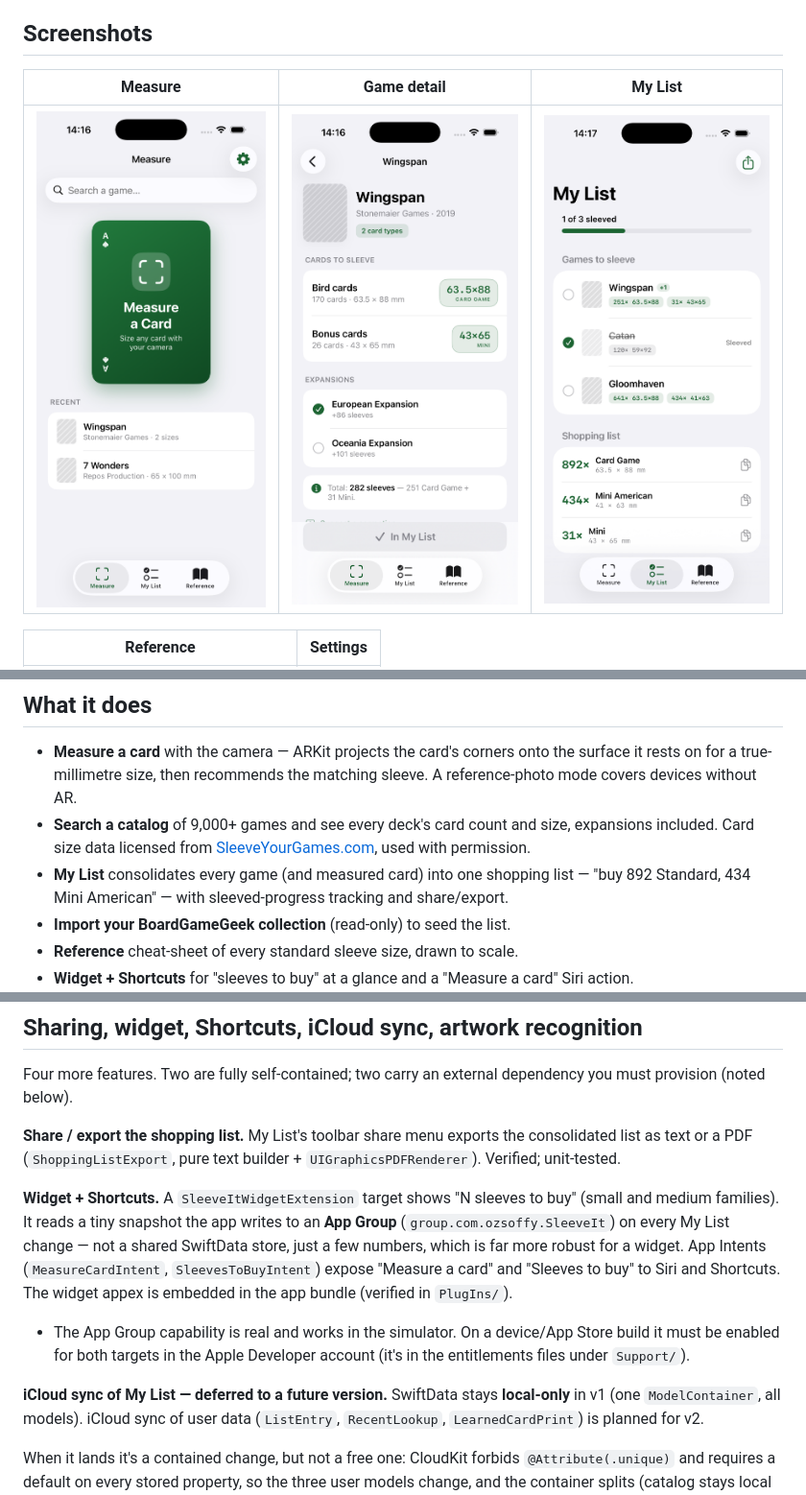
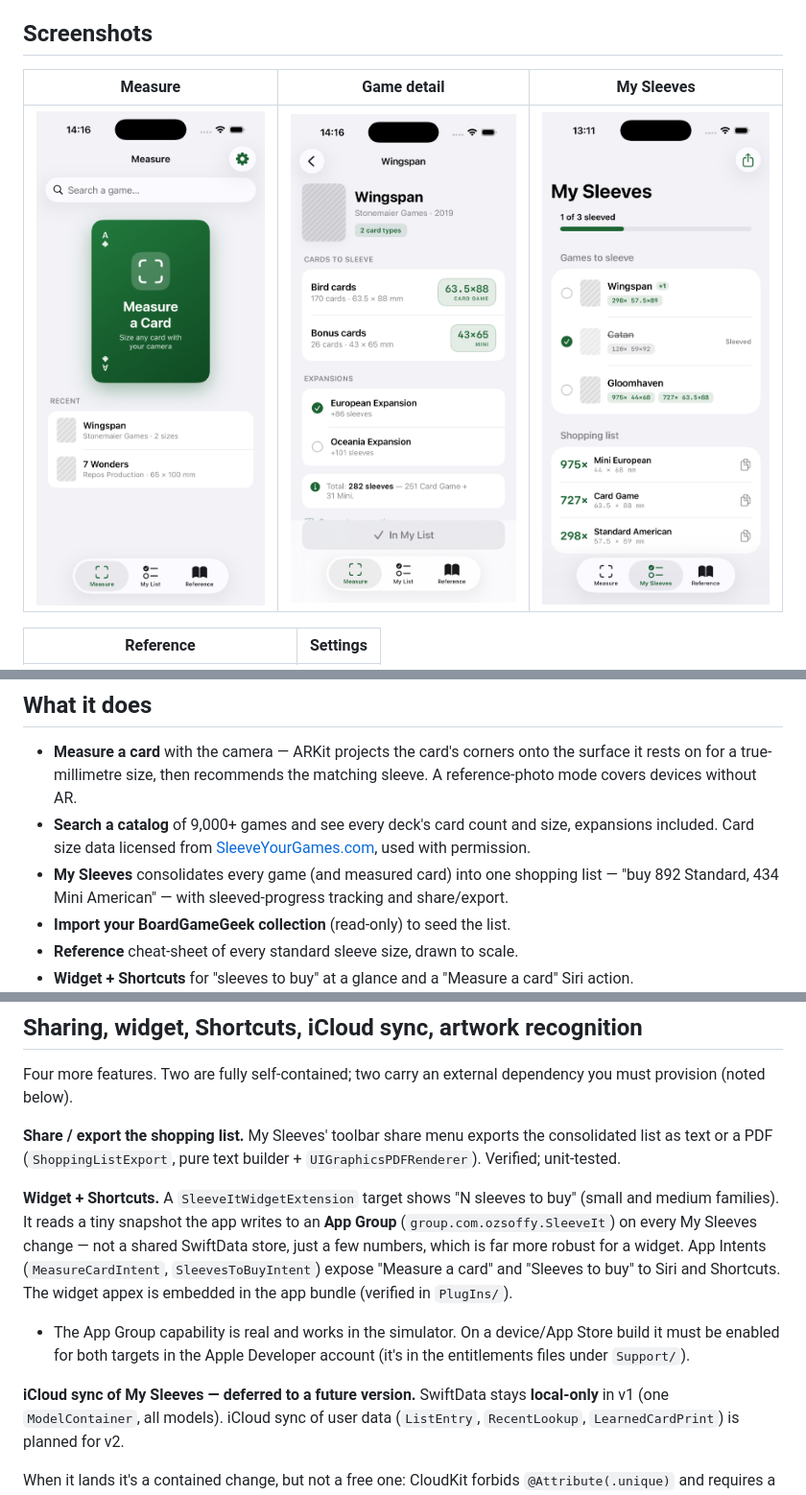
Before and after one commit to ozSoffySwift/SleeveIt, a Markdown page: README.md, 3 parts joined by grey strips. Shown at 96% size. GitHub-like rendering; pictures changed too: Marketing/MyList_1242x2688.png (deleted), Marketing/MySleeves_1242x2688.png (added).

```diff
--- a/README.md
+++ b/README.md
@@ -16,9 +16,9 @@ SwiftUI · SwiftData · ARKit · Vision · WidgetKit · App Intents · iOS 17+
 
 ## Screenshots
 
-| Measure | Game detail | My List |
+| Measure | Game detail | My Sleeves |
 |:---:|:---:|:---:|
-| ![Measure](Marketing/Measure_1242x2688.png) | ![Game detail](Marketing/GameDetail_1242x2688.png) | ![My List](Marketing/MyList_1242x2688.png) |
+| ![Measure](Marketing/Measure_1242x2688.png) | ![Game detail](Marketing/GameDetail_1242x2688.png) | ![My Sleeves](Marketing/MySleeves_1242x2688.png) |
 
 | Reference | Settings |
 |:---:|:---:|
@@ -34,7 +34,7 @@ SwiftUI · SwiftData · ARKit · Vision · WidgetKit · App Intents · iOS 17+
 - **Search a catalog** of 9,000+ games and see every deck's card count and size, expansions
   included. Card size data licensed from [SleeveYourGames.com](https://www.sleeveyourgames.com),
   used with permission.
-- **My List** consolidates every game (and measured card) into one shopping list — "buy 892
+- **My Sleeves** consolidates every game (and measured card) into one shopping list — "buy 892
   Standard, 434 Mini American" — with sleeved-progress tracking and share/export.
 - **Import your BoardGameGeek collection** (read-only) to seed the list.
 - **Reference** cheat-sheet of every standard sleeve size, drawn to scale.
@@ -178,13 +178,13 @@ Info.plist permission (it runs out of process).
 Four more features. Two are fully self-contained; two carry an external dependency you must
 provision (noted below).
 
-**Share / export the shopping list.** My List's toolbar share menu exports the consolidated list
+**Share / export the shopping list.** My Sleeves' toolbar share menu exports the consolidated list
 as text or a PDF (`ShoppingListExport`, pure text builder + `UIGraphicsPDFRenderer`). Verified;
 unit-tested.
 
 **Widget + Shortcuts.** A `SleeveItWidgetExtension` target shows "N sleeves to buy" (small and
 medium families). It reads a tiny snapshot the app writes to an **App Group**
-(`group.com.ozsoffy.SleeveIt`) on every My List change — not a shared SwiftData store, just a few
+(`group.com.ozsoffy.SleeveIt`) on every My Sleeves change — not a shared SwiftData store, just a few
 numbers, which is far more robust for a widget. App Intents (`MeasureCardIntent`,
 `SleevesToBuyIntent`) expose "Measure a card" and "Sleeves to buy" to Siri and Shortcuts. The
 widget appex is embedded in the app bundle (verified in `PlugIns/`).
@@ -193,7 +193,7 @@ widget appex is embedded in the app bundle (verified in `PlugIns/`).
   must be enabled for both targets in the Apple Developer account (it's in the entitlements
   files under `Support/`).
 
-**iCloud sync of My List — deferred to a future version.** SwiftData stays **local-only** in v1
+**iCloud sync of My Sleeves — deferred to a future version.** SwiftData stays **local-only** in v1
 (one `ModelContainer`, all models). iCloud sync of user data (`ListEntry`, `RecentLookup`,
 `LearnedCardPrint`) is planned for v2.
 
```
Also changed, not shown: other parts of README.md (+4 -4 lines), 7 other files.
